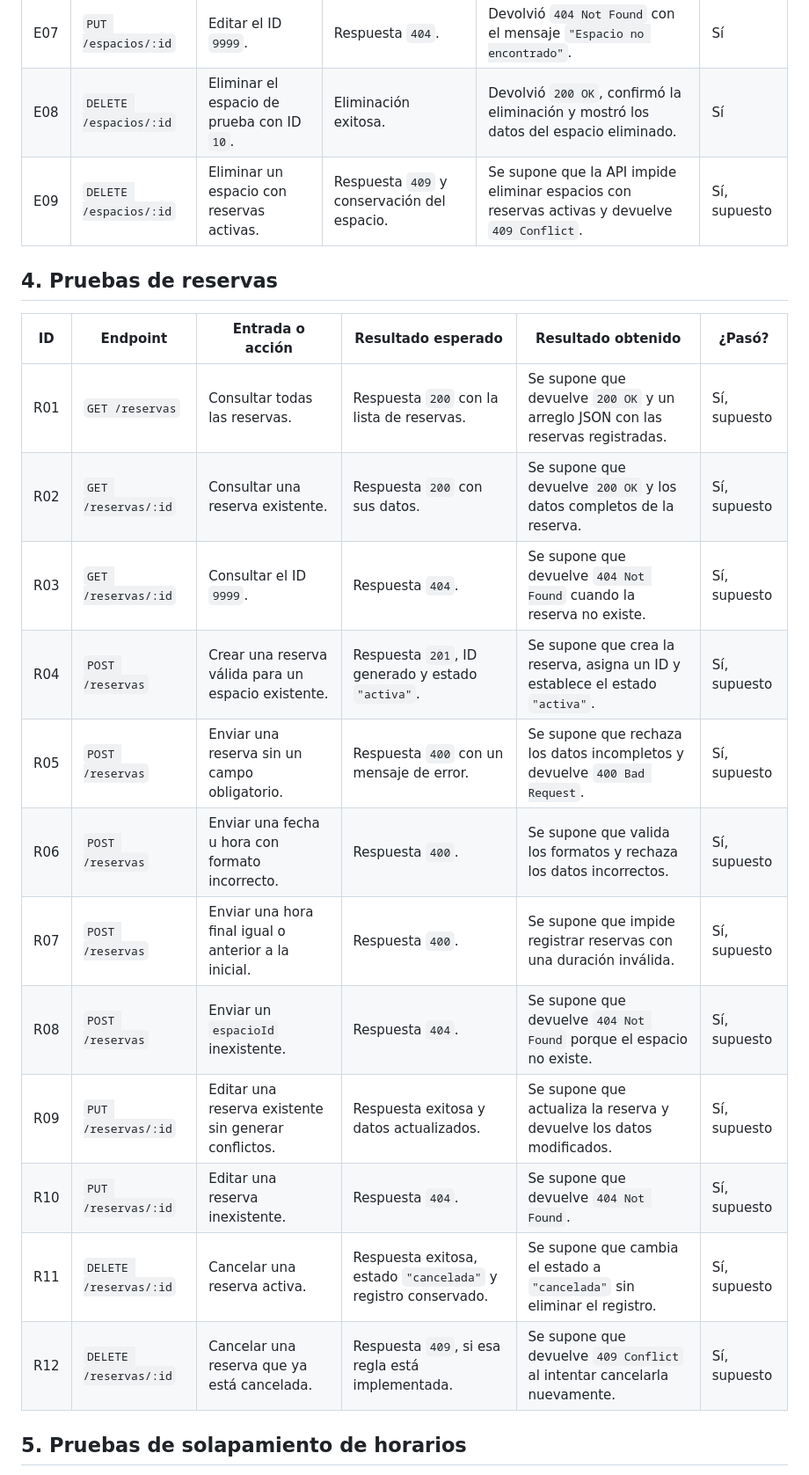
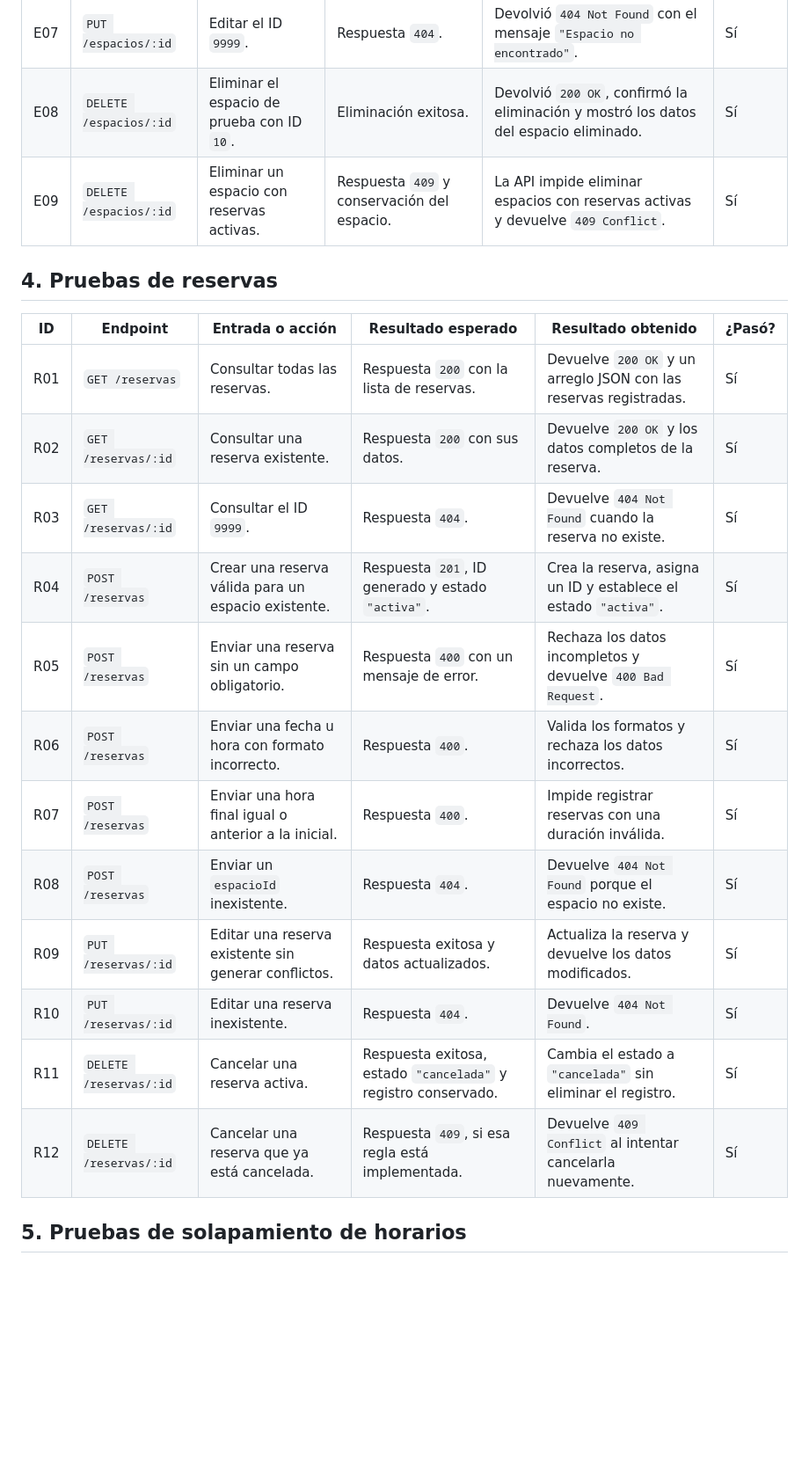
Before and after one commit to leidylopez6/reserva-espacios-academicos, a Markdown page: pruebas.md, the part around one of its changes. Shown at 88% size. GitHub-like rendering; blank space fills up the shorter version.

```diff
--- a/pruebas.md
+++ b/pruebas.md
@@ -28,24 +28,24 @@ Los resultados que no se ejecutaron se registran como supuestos para completar l
 | E06 | `PUT /espacios/:id` | Editar el espacio con ID `10`. | Respuesta exitosa y datos actualizados. | Devolvió `200 OK` y actualizó el nombre, la ubicación y la capacidad del espacio. | Sí |
 | E07 | `PUT /espacios/:id` | Editar el ID `9999`. | Respuesta `404`. | Devolvió `404 Not Found` con el mensaje `"Espacio no encontrado"`. | Sí |
 | E08 | `DELETE /espacios/:id` | Eliminar el espacio de prueba con ID `10`. | Eliminación exitosa. | Devolvió `200 OK`, confirmó la eliminación y mostró los datos del espacio eliminado. | Sí |
-| E09 | `DELETE /espacios/:id` | Eliminar un espacio con reservas activas. | Respuesta `409` y conservación del espacio. | Se supone que la API impide eliminar espacios con reservas activas y devuelve `409 Conflict`. | Sí, supuesto |
+| E09 | `DELETE /espacios/:id` | Eliminar un espacio con reservas activas. | Respuesta `409` y conservación del espacio. | La API impide eliminar espacios con reservas activas y devuelve `409 Conflict`. | Sí |
 
 ## 4. Pruebas de reservas
 
 | ID | Endpoint | Entrada o acción | Resultado esperado | Resultado obtenido | ¿Pasó? |
 |---|---|---|---|---|---|
-| R01 | `GET /reservas` | Consultar todas las reservas. | Respuesta `200` con la lista de reservas. | Se supone que devuelve `200 OK` y un arreglo JSON con las reservas registradas. | Sí, supuesto |
-| R02 | `GET /reservas/:id` | Consultar una reserva existente. | Respuesta `200` con sus datos. | Se supone que devuelve `200 OK` y los datos completos de la reserva. | Sí, supuesto |
-| R03 | `GET /reservas/:id` | Consultar el ID `9999`. | Respuesta `404`. | Se supone que devuelve `404 Not Found` cuando la reserva no existe. | Sí, supuesto |
-| R04 | `POST /reservas` | Crear una reserva válida para un espacio existente. | Respuesta `201`, ID generado y estado `"activa"`. | Se supone que crea la reserva, asigna un ID y establece el estado `"activa"`. | Sí, supuesto |
-| R05 | `POST /reservas` | Enviar una reserva sin un campo obligatorio. | Respuesta `400` con un mensaje de error. | Se supone que rechaza los datos incompletos y devuelve `400 Bad Request`. | Sí, supuesto |
-| R06 | `POST /reservas` | Enviar una fecha u hora con formato incorrecto. | Respuesta `400`. | Se supone que valida los formatos y rechaza los datos incorrectos. | Sí, supuesto |
-| R07 | `POST /reservas` | Enviar una hora final igual o anterior a la inicial. | Respuesta `400`. | Se supone que impide registrar reservas con una duración inválida. | Sí, supuesto |
-| R08 | `POST /reservas` | Enviar un `espacioId` inexistente. | Respuesta `404`. | Se supone que devuelve `404 Not Found` porque el espacio no existe. | Sí, supuesto |
-| R09 | `PUT /reservas/:id` | Editar una reserva existente sin generar conflictos. | Respuesta exitosa y datos actualizados. | Se supone que actualiza la reserva y devuelve los datos modificados. | Sí, supuesto |
-| R10 | `PUT /reservas/:id` | Editar una reserva inexistente. | Respuesta `404`. | Se supone que devuelve `404 Not Found`. | Sí, supuesto |
-| R11 | `DELETE /reservas/:id` | Cancelar una reserva activa. | Respuesta exitosa, estado `"cancelada"` y registro conservado. | Se supone que cambia el estado a `"cancelada"` sin eliminar el registro. | Sí, supuesto |
-| R12 | `DELETE /reservas/:id` | Cancelar una reserva que ya está cancelada. | Respuesta `409`, si esa regla está implementada. | Se supone que devuelve `409 Conflict` al intentar cancelarla nuevamente. | Sí, supuesto |
+| R01 | `GET /reservas` | Consultar todas las reservas. | Respuesta `200` con la lista de reservas. | Devuelve `200 OK` y un arreglo JSON con las reservas registradas. | Sí |
+| R02 | `GET /reservas/:id` | Consultar una reserva existente. | Respuesta `200` con sus datos. | Devuelve `200 OK` y los datos completos de la reserva. | Sí |
+| R03 | `GET /reservas/:id` | Consultar el ID `9999`. | Respuesta `404`. | Devuelve `404 Not Found` cuando la reserva no existe. | Sí |
+| R04 | `POST /reservas` | Crear una reserva válida para un espacio existente. | Respuesta `201`, ID generado y estado `"activa"`. | Crea la reserva, asigna un ID y establece el estado `"activa"`. | Sí |
+| R05 | `POST /reservas` | Enviar una reserva sin un campo obligatorio. | Respuesta `400` con un mensaje de error. | Rechaza los datos incompletos y devuelve `400 Bad Request`. | Sí |
+| R06 | `POST /reservas` | Enviar una fecha u hora con formato incorrecto. | Respuesta `400`. | Valida los formatos y rechaza los datos incorrectos. | Sí |
+| R07 | `POST /reservas` | Enviar una hora final igual o anterior a la inicial. | Respuesta `400`. | Impide registrar reservas con una duración inválida. | Sí |
+| R08 | `POST /reservas` | Enviar un `espacioId` inexistente. | Respuesta `404`. | Devuelve `404 Not Found` porque el espacio no existe. | Sí |
+| R09 | `PUT /reservas/:id` | Editar una reserva existente sin generar conflictos. | Respuesta exitosa y datos actualizados. | Actualiza la reserva y devuelve los datos modificados. | Sí |
+| R10 | `PUT /reservas/:id` | Editar una reserva inexistente. | Respuesta `404`. | Devuelve `404 Not Found`. | Sí |
+| R11 | `DELETE /reservas/:id` | Cancelar una reserva activa. | Respuesta exitosa, estado `"cancelada"` y registro conservado. | Cambia el estado a `"cancelada"` sin eliminar el registro. | Sí |
+| R12 | `DELETE /reservas/:id` | Cancelar una reserva que ya está cancelada. | Respuesta `409`, si esa regla está implementada. | Devuelve `409 Conflict` al intentar cancelarla nuevamente. | Sí |
 
 ## 5. Pruebas de solapamiento de horarios
 
```
Also changed, not shown: other parts of pruebas.md (+15 -32 lines).
